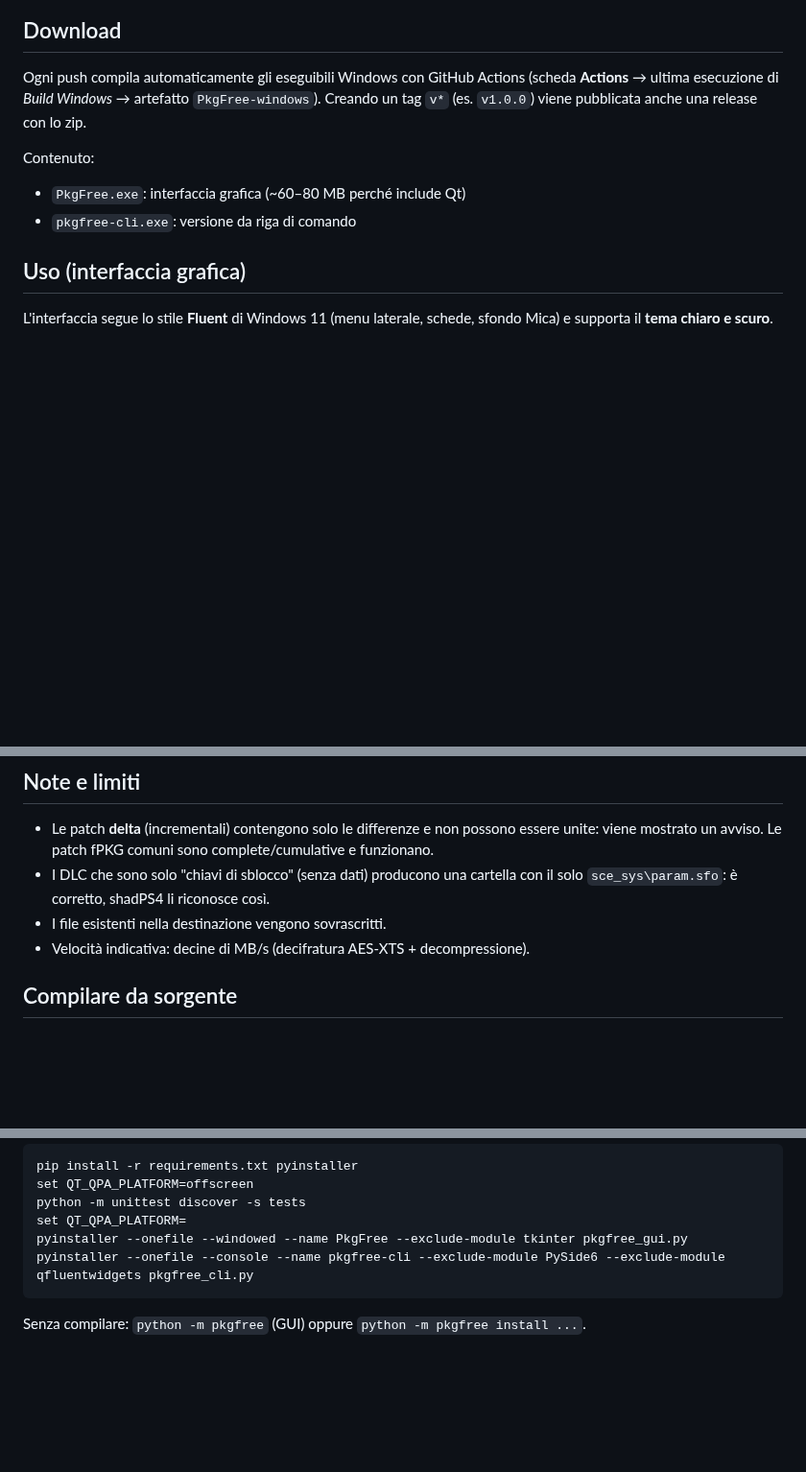
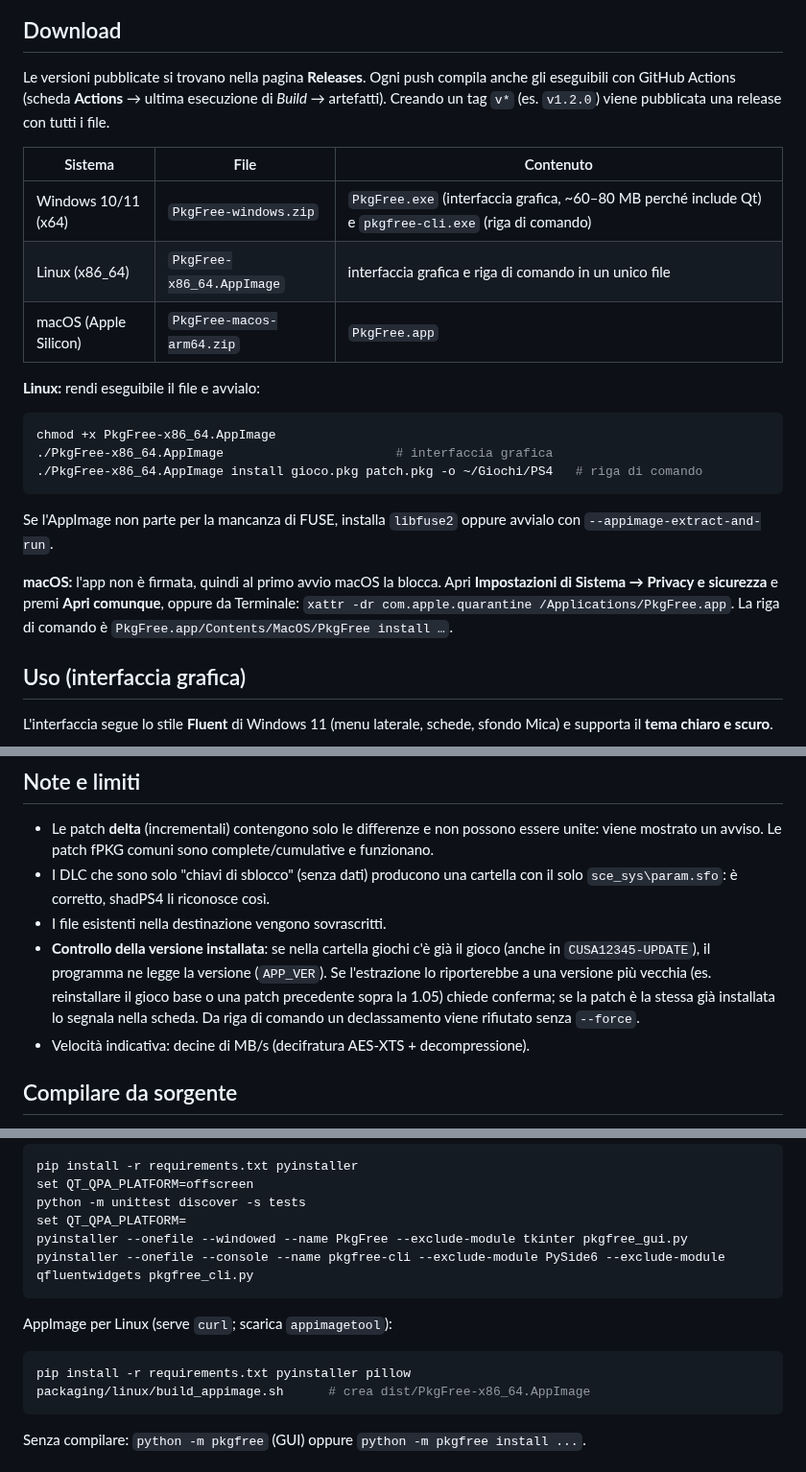
Before and after one commit to Nanobuo/Pkg-free, a Markdown page: README.md, 3 parts joined by grey strips. Shown at 96% size. Drawn GitHub-style; blank space fills up the shorter version.

````diff
--- a/README.md
+++ b/README.md
@@ -14,15 +14,32 @@ sistemando i **DLC** nella struttura che shadPS4 si aspetta.
 
 ## Download
 
-Ogni push compila automaticamente gli eseguibili Windows con GitHub Actions
-(scheda **Actions** → ultima esecuzione di *Build Windows* → artefatto
-`PkgFree-windows`). Creando un tag `v*` (es. `v1.0.0`) viene pubblicata anche
-una release con lo zip.
+Le versioni pubblicate si trovano nella pagina **Releases**. Ogni push compila
+anche gli eseguibili con GitHub Actions (scheda **Actions** → ultima esecuzione
+di *Build* → artefatti). Creando un tag `v*` (es. `v1.2.0`) viene pubblicata
+una release con tutti i file.
 
-Contenuto:
+| Sistema | File | Contenuto |
+|---|---|---|
+| Windows 10/11 (x64) | `PkgFree-windows.zip` | `PkgFree.exe` (interfaccia grafica, ~60–80 MB perché include Qt) e `pkgfree-cli.exe` (riga di comando) |
+| Linux (x86_64) | `PkgFree-x86_64.AppImage` | interfaccia grafica e riga di comando in un unico file |
+| macOS (Apple Silicon) | `PkgFree-macos-arm64.zip` | `PkgFree.app` |
 
-- `PkgFree.exe`: interfaccia grafica (~60–80 MB perché include Qt)
-- `pkgfree-cli.exe`: versione da riga di comando
+**Linux:** rendi eseguibile il file e avvialo:
+
+```bash
+chmod +x PkgFree-x86_64.AppImage
+./PkgFree-x86_64.AppImage                       # interfaccia grafica
+./PkgFree-x86_64.AppImage install gioco.pkg patch.pkg -o ~/Giochi/PS4   # riga di comando
+```
+
+Se l'AppImage non parte per la mancanza di FUSE, installa `libfuse2` oppure
+avvialo con `--appimage-extract-and-run`.
+
+**macOS:** l'app non è firmata, quindi al primo avvio macOS la blocca. Apri
+**Impostazioni di Sistema → Privacy e sicurezza** e premi **Apri comunque**,
+oppure da Terminale: `xattr -dr com.apple.quarantine /Applications/PkgFree.app`.
+La riga di comando è `PkgFree.app/Contents/MacOS/PkgFree install …`.
 
 ## Uso (interfaccia grafica)
 
@@ -89,6 +107,12 @@ pkgfree-cli install dlc.pkg -o D:\PS4\Giochi --addons C:\shadPS4\user\addcont
 - I DLC che sono solo "chiavi di sblocco" (senza dati) producono una cartella
   con il solo `sce_sys\param.sfo`: è corretto, shadPS4 li riconosce così.
 - I file esistenti nella destinazione vengono sovrascritti.
+- **Controllo della versione installata**: se nella cartella giochi c'è già il
+  gioco (anche in `CUSA12345-UPDATE`), il programma ne legge la versione
+  (`APP_VER`). Se l'estrazione lo riporterebbe a una versione più vecchia
+  (es. reinstallare il gioco base o una patch precedente sopra la 1.05) chiede
+  conferma; se la patch è la stessa già installata lo segnala nella scheda.
+  Da riga di comando un declassamento viene rifiutato senza `--force`.
 - Velocità indicativa: decine di MB/s (decifratura AES-XTS + decompressione).
 
 ## Compilare da sorgente
@@ -110,6 +134,13 @@ pyinstaller --onefile --windowed --name PkgFree --exclude-module tkinter pkgfree
 pyinstaller --onefile --console --name pkgfree-cli --exclude-module PySide6 --exclude-module qfluentwidgets pkgfree_cli.py
 ```
 
+AppImage per Linux (serve `curl`; scarica `appimagetool`):
+
+```bash
+pip install -r requirements.txt pyinstaller pillow
+packaging/linux/build_appimage.sh      # crea dist/PkgFree-x86_64.AppImage
+```
+
 Senza compilare: `python -m pkgfree` (GUI) oppure `python -m pkgfree install ...`.
 
 ## Struttura del codice
````
Also changed, not shown: other parts of README.md (+5 -2 lines), assets/pkgfree.png (added), 11 other files.
